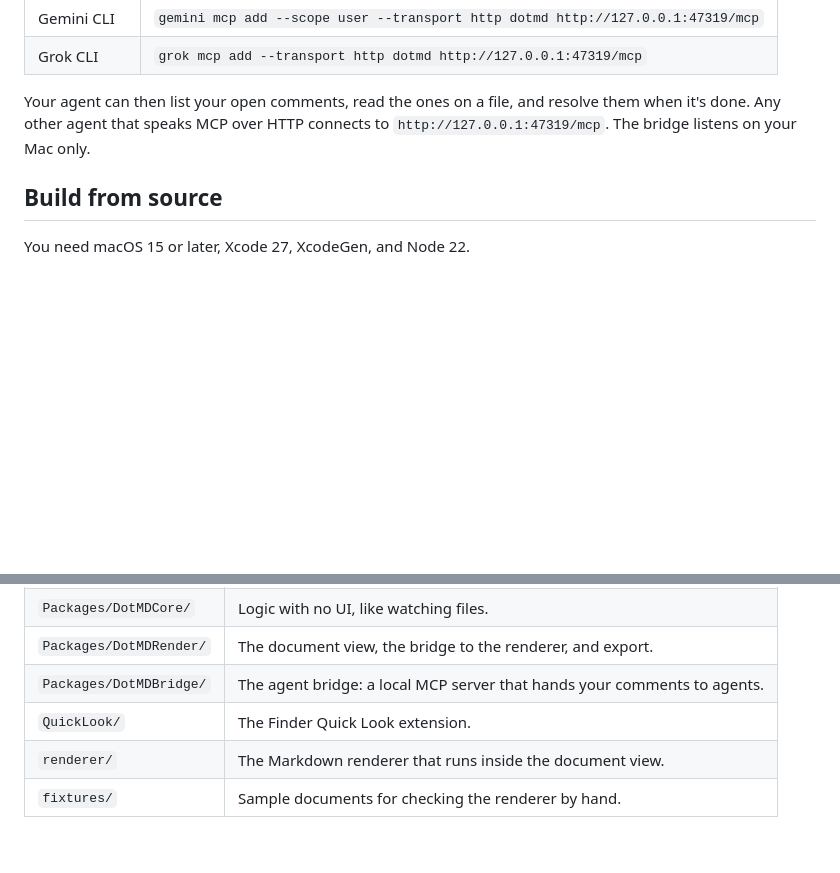
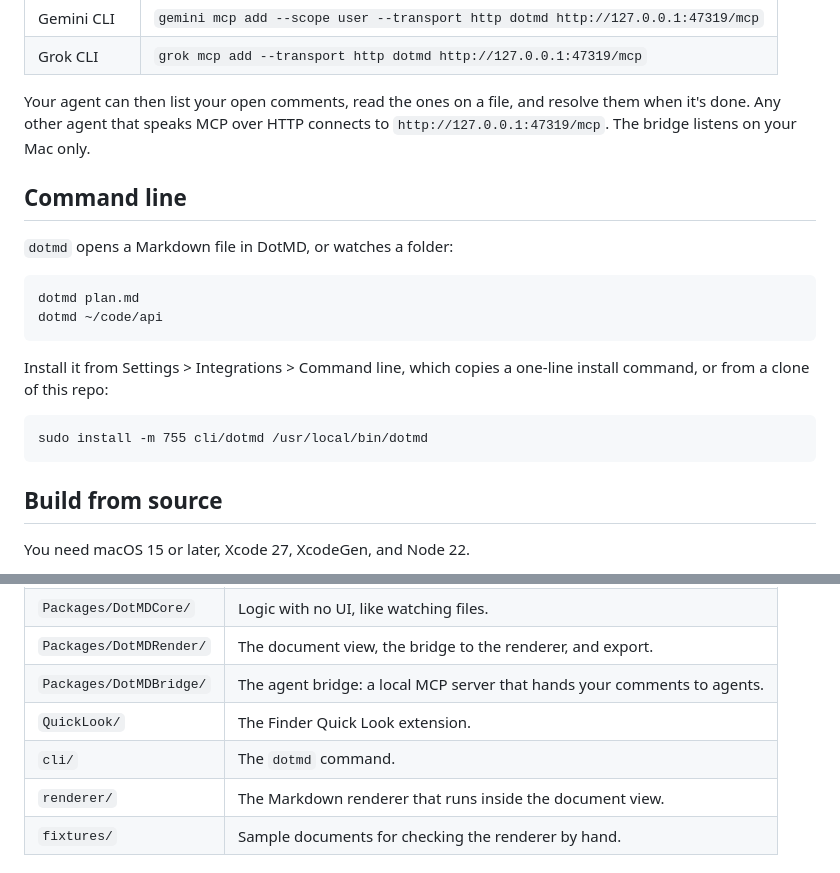
Before and after one commit to dotbrainhq/dotpen, a Markdown page: README.md, 2 parts joined by grey strips. Drawn GitHub-style; blank space fills up the shorter version.

Commit message:
Explain the command line and list M5b in the changelog

````diff
--- a/README.md
+++ b/README.md
@@ -30,6 +30,21 @@ Turn on the agent bridge in Settings > Integrations. Each agent has a row there
 
 Your agent can then list your open comments, read the ones on a file, and resolve them when it's done. Any other agent that speaks MCP over HTTP connects to `http://127.0.0.1:47319/mcp`. The bridge listens on your Mac only.
 
+## Command line
+
+`dotmd` opens a Markdown file in DotMD, or watches a folder:
+
+```
+dotmd plan.md
+dotmd ~/code/api
+```
+
+Install it from Settings > Integrations > Command line, which copies a one-line install command, or from a clone of this repo:
+
+```
+sudo install -m 755 cli/dotmd /usr/local/bin/dotmd
+```
+
 ## Build from source
 
 You need macOS 15 or later, Xcode 27, XcodeGen, and Node 22.
@@ -61,6 +76,7 @@ npm run build
 | `Packages/DotMDRender/` | The document view, the bridge to the renderer, and export. |
 | `Packages/DotMDBridge/` | The agent bridge: a local MCP server that hands your comments to agents. |
 | `QuickLook/` | The Finder Quick Look extension. |
+| `cli/` | The `dotmd` command. |
 | `renderer/` | The Markdown renderer that runs inside the document view. |
 | `fixtures/` | Sample documents for checking the renderer by hand. |
 
````
Also changed, not shown: CHANGELOG.md (+5 -0 lines).
